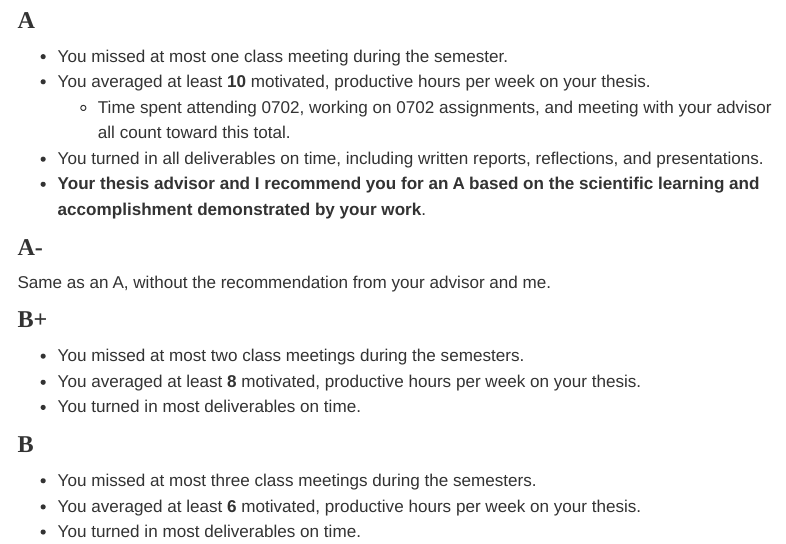
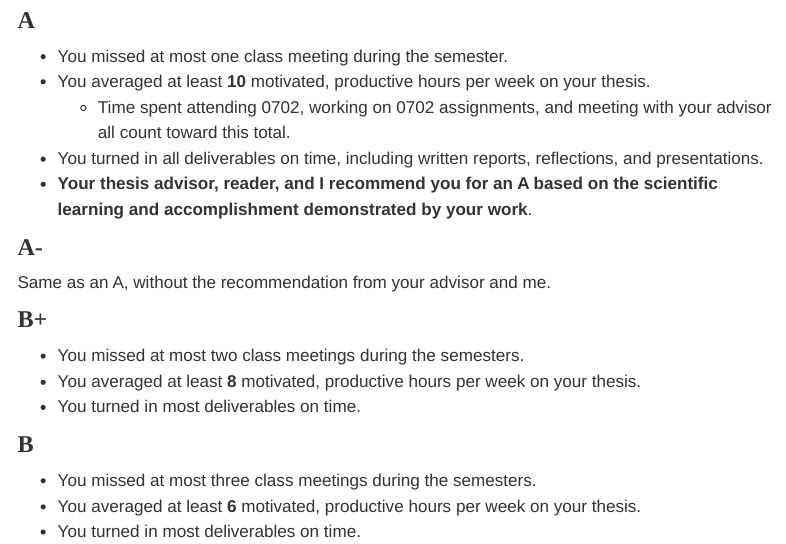
Before and after one commit to PhilChodrow/csci-702-ws24, a Quarto document (syllabus.qmd): the page in a window 1100 px wide, from 1380 px down. Rendered offline with R 4.5, knitr and Pandoc in place of Quarto, with nearby package versions; menus at the side of the page are left out.

Commit message:
update syllabus

```diff
--- a/syllabus.qmd
+++ b/syllabus.qmd
@@ -94,7 +94,7 @@ In Spring Term, 0702 is graded on both participation/effort/organization and evi
 - You averaged at least **10** motivated, productive hours per week on your thesis.
     - Time spent attending 0702, working on 0702 assignments, and meeting with your advisor all count toward this total.
 - You turned in all deliverables on time, including written reports, reflections, and presentations.
-- **Your thesis advisor and I recommend you for an A based on the scientific learning and accomplishment demonstrated by your work**.
+- **Your thesis advisor, reader, and I recommend you for an A based on the scientific learning and accomplishment demonstrated by your work**.
 
 ### A-
 
```
Also changed, not shown: docs/search.json, 1 other file.
